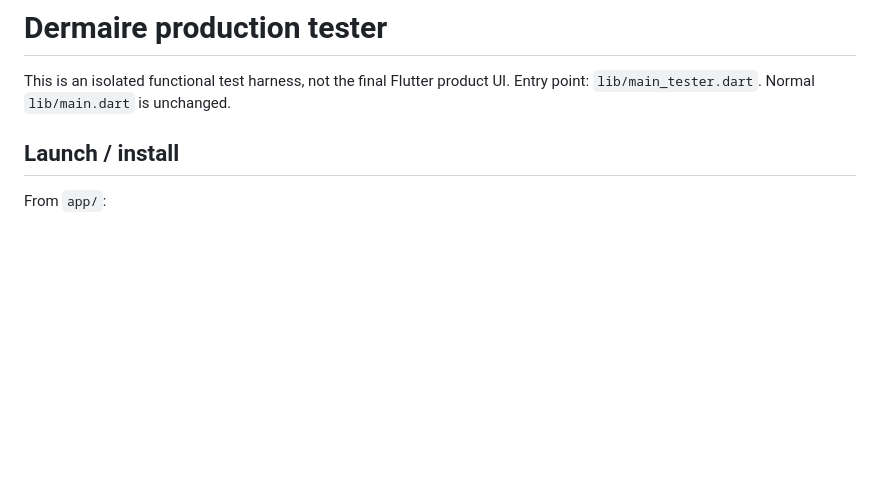
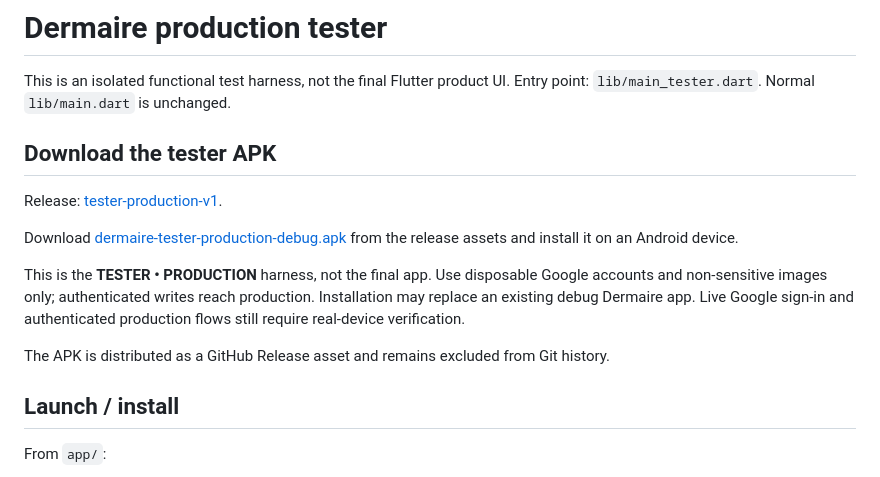
Before and after one commit to Hussamwaleed15/Dermaire-Project, a Markdown page: app/TESTER_README.md, the part around the change. GitHub-like rendering; blank space fills up the shorter version.

Commit message:
Document production tester release download

```diff
--- a/app/TESTER_README.md
+++ b/app/TESTER_README.md
@@ -2,6 +2,16 @@
 
 This is an isolated functional test harness, not the final Flutter product UI.
 Entry point: `lib/main_tester.dart`. Normal `lib/main.dart` is unchanged.
+
+## Download the tester APK
+
+Release: [tester-production-v1](https://github.com/Hussamwaleed15/Dermaire-Project/releases/tag/tester-production-v1).
+
+Download [dermaire-tester-production-debug.apk](https://github.com/Hussamwaleed15/Dermaire-Project/releases/download/tester-production-v1/dermaire-tester-production-debug.apk) from the release assets and install it on an Android device.
+
+This is the **TESTER • PRODUCTION** harness, not the final app. Use disposable Google accounts and non-sensitive images only; authenticated writes reach production. Installation may replace an existing debug Dermaire app. Live Google sign-in and authenticated production flows still require real-device verification.
+
+The APK is distributed as a GitHub Release asset and remains excluded from Git history.
 
 ## Launch / install
 
```
